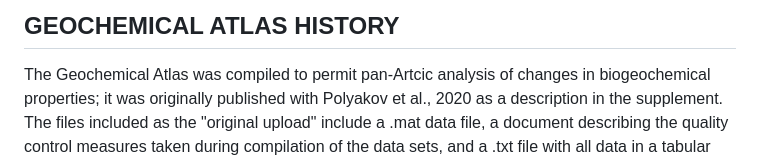
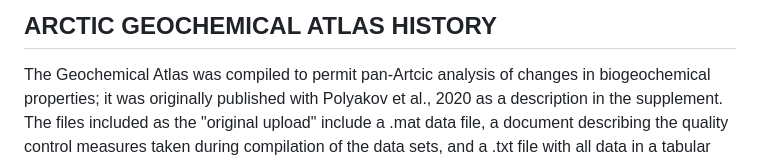
Before and after one commit to lmwhitmore/arcticgeochemicalatlas, a Markdown page: README.md, the part around the change printed below. GitHub-like rendering.

```diff
--- a/README.md
+++ b/README.md
@@ -1,5 +1,5 @@
 
-## GEOCHEMICAL ATLAS HISTORY
+## ARCTIC GEOCHEMICAL ATLAS HISTORY
 
 The Geochemical Atlas was compiled to permit pan-Artcic analysis of changes in biogeochemical properties; it was originally published with Polyakov et al., 2020 as a description in the supplement. The files included as the "original upload" include a .mat data file, a document describing the quality control measures taken during compilation of the data sets, and a .txt file with all data in a tabular format. This work was conducted by Matthew Alkire, Kristina Brown, and Igor Polyakov.
 
```
Also changed, not shown: other parts of README.md (+14 -1 lines).
